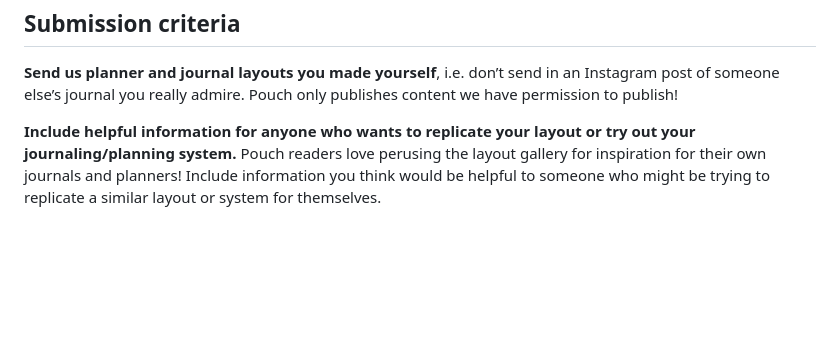
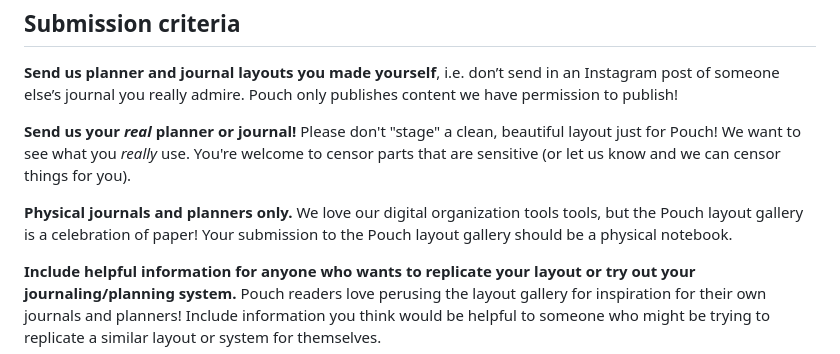
Before and after one commit to vrk/pouchmagazine.com, a Markdown page: pouch-03/submit.md, the part around the change. Rendered like a GitHub page; blank space fills up the shorter version.

Commit message:
updated guidelines

```diff
--- a/pouch-03/submit.md
+++ b/pouch-03/submit.md
@@ -34,6 +34,10 @@ Submissions will close on **February 9, 2026 11:59pm Pacific Time**, and results
 <h2 id="submission-criteria">Submission criteria</h2>
 
 **Send us planner and journal layouts you made yourself**, i.e. don’t send in an Instagram post of someone else’s journal you really admire. Pouch only publishes content we have permission to publish!
+
+**Send us your _real_ planner or journal!** Please don't "stage" a clean, beautiful layout just for Pouch! We want to see what you _really_ use. You're welcome to censor parts that are sensitive (or let us know and we can censor things for you).
+
+**Physical journals and planners only.** We love our digital organization tools tools, but the Pouch layout gallery is a celebration of paper! Your submission to the Pouch layout gallery should be a physical notebook.
 
 **Include helpful information for anyone who wants to replicate your layout or try out your journaling/planning system.** Pouch readers love perusing the layout gallery for inspiration for their own journals and planners! Include information you think would be helpful to someone who might be trying to replicate a similar layout or system for themselves.
 
```
